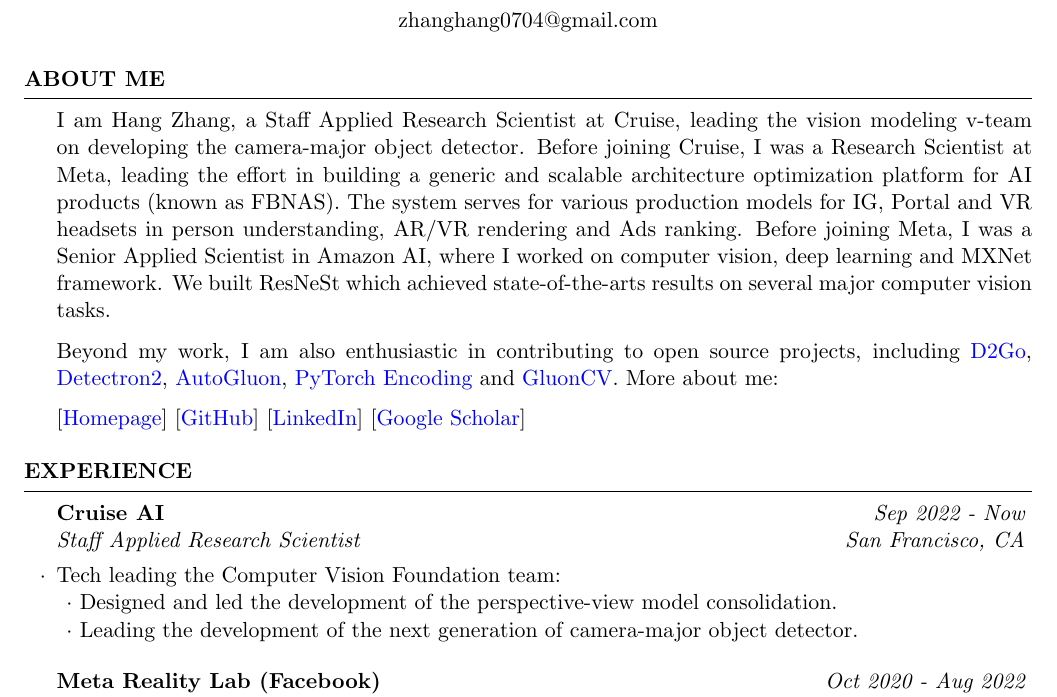
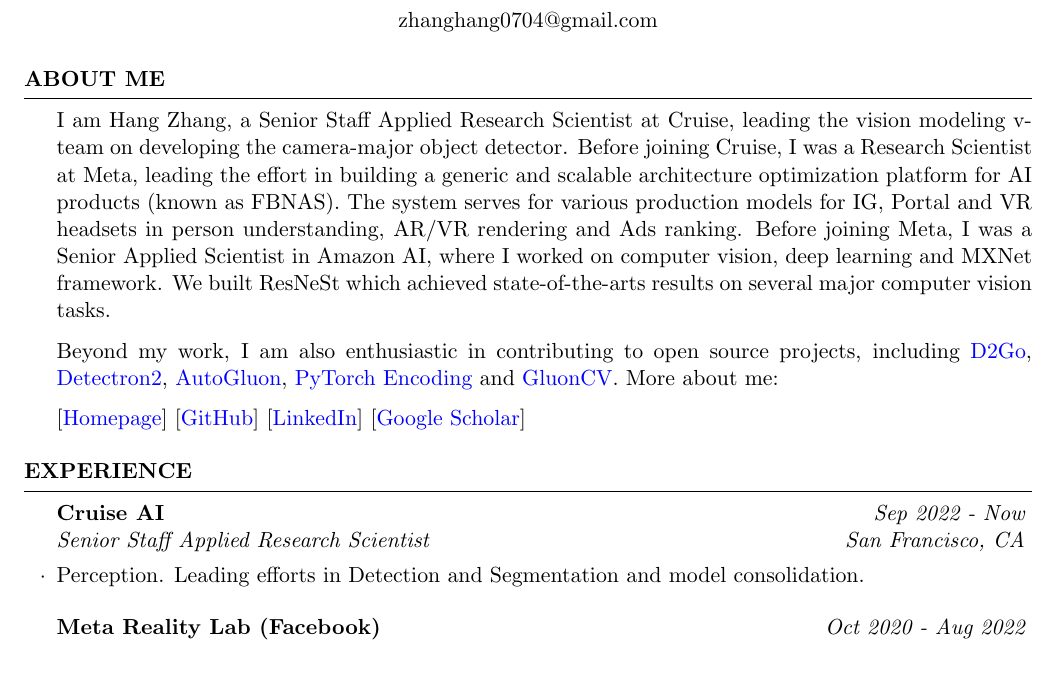
Before and after one commit to zhanghang1989/cvHangZhang, a LaTeX CV (cvHangZhang.tex): part of page 1 of 4, cut so that both start at the same text, the shorter picture padded with empty space. Compiled offline with pdfLaTeX.

Commit message:
Updates from Overleaf

```diff
--- a/cvHangZhang.tex
+++ b/cvHangZhang.tex
@@ -38,7 +38,7 @@
 %	EDUCATION SECTION
 %----------------------------------------------------------------------------------------
 \begin{rSection}{About Me}
-I am Hang Zhang, a Staff Applied Research Scientist at Cruise, leading the vision modeling v-team on developing the camera-major object detector.
+I am Hang Zhang, a Senior Staff Applied Research Scientist at Cruise, leading the vision modeling v-team on developing the camera-major object detector.
 Before joining Cruise, I was a Research Scientist at Meta, leading the effort in building a generic and scalable architecture optimization platform for AI products (known as FBNAS). The system serves for various production models for IG, Portal and VR headsets in person understanding, AR/VR rendering and Ads ranking.
 Before joining Meta, I was a Senior Applied Scientist in Amazon AI, where I worked on computer vision, deep learning and MXNet framework. We built ResNeSt which achieved state-of-the-arts results on several major computer vision tasks.
 
@@ -62,11 +62,9 @@
 
 \begin{rSection}{Experience}
 
-\begin{rSubsection}{Cruise AI}{\em Sep 2022 - Now}{Staff Applied Research Scientist}{San Francisco, CA}
+\begin{rSubsection}{Cruise AI}{\em Sep 2022 - Now}{Senior Staff Applied Research Scientist}{San Francisco, CA}
 \item
-Tech leading the Computer Vision Foundation team: \\
-\- $\cdot$ Designed and led the development of the perspective-view model consolidation.\\
-\- $\cdot$ Leading the development of the next generation of camera-major object detector.
+Perception. Leading efforts in Detection and Segmentation and model consolidation.
 \end{rSubsection}
 
 \begin{rSubsection}{Meta Reality Lab (Facebook)}{\em Oct 2020 - Aug 2022}{Research Scientist}{Menlo Park, CA} %\RNum{2}
```
